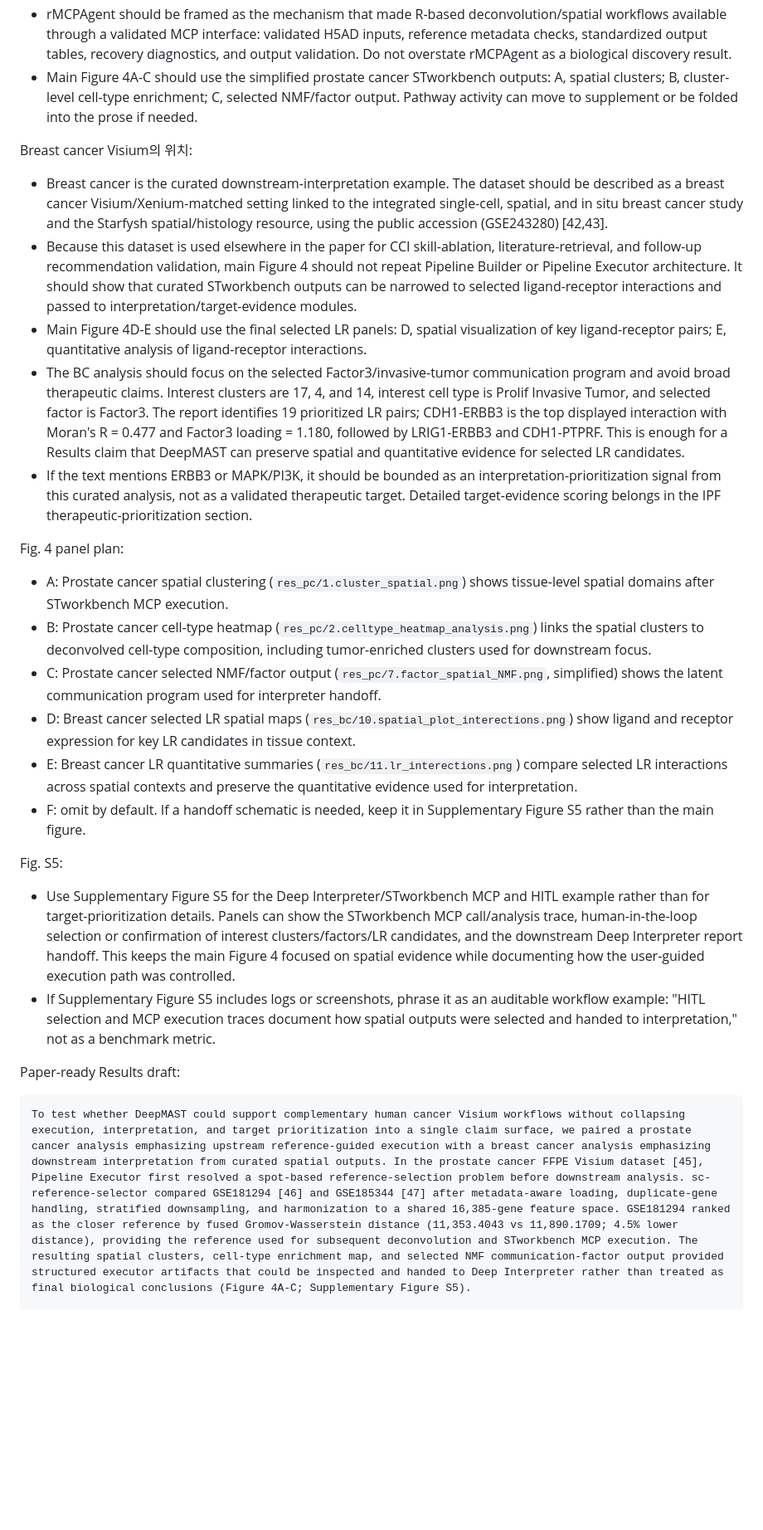
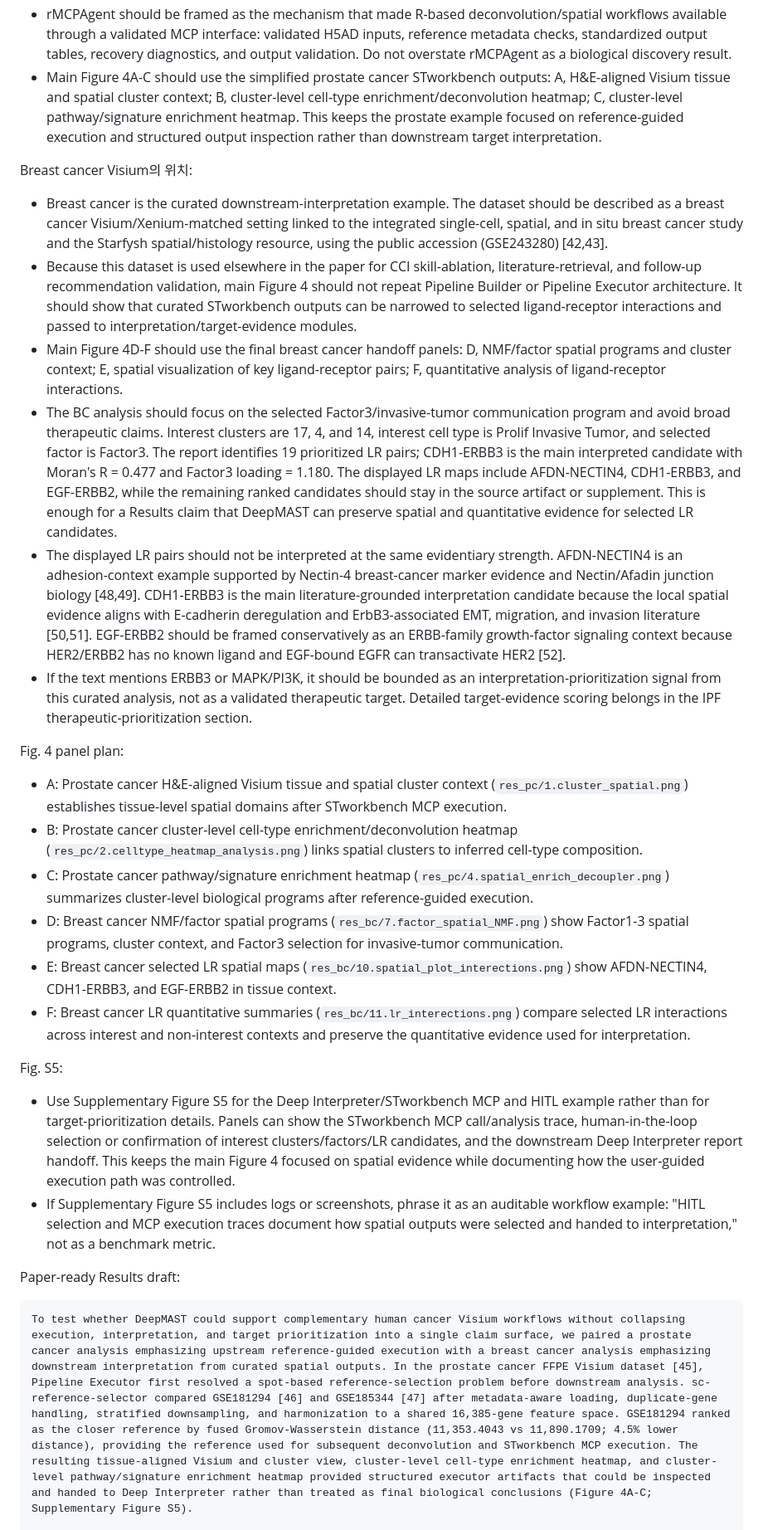
Before and after one commit to junghyunJJ/DeepMAST, a Markdown page: docs/writing/paper_structure.md, the part around one of its changes. Shown at 83% size. GitHub-like rendering; blank space fills up the shorter version.

Commit message:
update '4. Complementary cancer Visium workflows connect reference-guided execution with curated ligand-receptor handoff'

````diff
--- a/docs/writing/paper_structure.md
+++ b/docs/writing/paper_structure.md
@@ -424,22 +424,23 @@ Prostate cancer Visium의 위치:
 - The direct executor claim is that Pipeline Executor resolved a realistic spot-based Visium preprocessing problem before downstream interpretation: choosing a single-cell reference and producing structured STworkbench outputs through MCP-mediated execution.
 - The single-cell reference-selection result is concrete and can be reported in Results: the spatial query contained 4,371 spots and 17,943 genes at loading; after duplicate-gene handling and harmonization, both candidate references were compared in the same 16,385-gene feature space. GSE181294 [46] ranked ahead of GSE185344 [47] by fused Gromov-Wasserstein distance (11,353.4043 vs 11,890.1709), a 4.5% lower distance for GSE181294.
 - rMCPAgent should be framed as the mechanism that made R-based deconvolution/spatial workflows available through a validated MCP interface: validated H5AD inputs, reference metadata checks, standardized output tables, recovery diagnostics, and output validation. Do not overstate rMCPAgent as a biological discovery result.
-- Main Figure 4A-C should use the simplified prostate cancer STworkbench outputs: A, spatial clusters; B, cluster-level cell-type enrichment; C, selected NMF/factor output. Pathway activity can move to supplement or be folded into the prose if needed.
+- Main Figure 4A-C should use the simplified prostate cancer STworkbench outputs: A, H&E-aligned Visium tissue and spatial cluster context; B, cluster-level cell-type enrichment/deconvolution heatmap; C, cluster-level pathway/signature enrichment heatmap. This keeps the prostate example focused on reference-guided execution and structured output inspection rather than downstream target interpretation.
 
 Breast cancer Visium의 위치:
 - Breast cancer is the curated downstream-interpretation example. The dataset should be described as a breast cancer Visium/Xenium-matched setting linked to the integrated single-cell, spatial, and in situ breast cancer study and the Starfysh spatial/histology resource, using the public accession (GSE243280) [42,43].
 - Because this dataset is used elsewhere in the paper for CCI skill-ablation, literature-retrieval, and follow-up recommendation validation, main Figure 4 should not repeat Pipeline Builder or Pipeline Executor architecture. It should show that curated STworkbench outputs can be narrowed to selected ligand-receptor interactions and passed to interpretation/target-evidence modules.
-- Main Figure 4D-E should use the final selected LR panels: D, spatial visualization of key ligand-receptor pairs; E, quantitative analysis of ligand-receptor interactions.
-- The BC analysis should focus on the selected Factor3/invasive-tumor communication program and avoid broad therapeutic claims. Interest clusters are 17, 4, and 14, interest cell type is Prolif Invasive Tumor, and selected factor is Factor3. The report identifies 19 prioritized LR pairs; CDH1-ERBB3 is the top displayed interaction with Moran's R = 0.477 and Factor3 loading = 1.180, followed by LRIG1-ERBB3 and CDH1-PTPRF. This is enough for a Results claim that DeepMAST can preserve spatial and quantitative evidence for selected LR candidates.
+- Main Figure 4D-F should use the final breast cancer handoff panels: D, NMF/factor spatial programs and cluster context; E, spatial visualization of key ligand-receptor pairs; F, quantitative analysis of ligand-receptor interactions.
+- The BC analysis should focus on the selected Factor3/invasive-tumor communication program and avoid broad therapeutic claims. Interest clusters are 17, 4, and 14, interest cell type is Prolif Invasive Tumor, and selected factor is Factor3. The report identifies 19 prioritized LR pairs; CDH1-ERBB3 is the main interpreted candidate with Moran's R = 0.477 and Factor3 loading = 1.180. The displayed LR maps include AFDN-NECTIN4, CDH1-ERBB3, and EGF-ERBB2, while the remaining ranked candidates should stay in the source artifact or supplement. This is enough for a Results claim that DeepMAST can preserve spatial and quantitative evidence for selected LR candidates.
+- The displayed LR pairs should not be interpreted at the same evidentiary strength. AFDN-NECTIN4 is an adhesion-context example supported by Nectin-4 breast-cancer marker evidence and Nectin/Afadin junction biology [48,49]. CDH1-ERBB3 is the main literature-grounded interpretation candidate because the local spatial evidence aligns with E-cadherin deregulation and ErbB3-associated EMT, migration, and invasion literature [50,51]. EGF-ERBB2 should be framed conservatively as an ERBB-family growth-factor signaling context because HER2/ERBB2 has no known ligand and EGF-bound EGFR can transactivate HER2 [52].
 - If the text mentions ERBB3 or MAPK/PI3K, it should be bounded as an interpretation-prioritization signal from this curated analysis, not as a validated therapeutic target. Detailed target-evidence scoring belongs in the IPF therapeutic-prioritization section.
 
 Fig. 4 panel plan:
-- A: Prostate cancer spatial clustering (`res_pc/1.cluster_spatial.png`) shows tissue-level spatial domains after STworkbench MCP execution.
-- B: Prostate cancer cell-type heatmap (`res_pc/2.celltype_heatmap_analysis.png`) links the spatial clusters to deconvolved cell-type composition, including tumor-enriched clusters used for downstream focus.
-- C: Prostate cancer selected NMF/factor output (`res_pc/7.factor_spatial_NMF.png`, simplified) shows the latent communication program used for interpreter handoff.
-- D: Breast cancer selected LR spatial maps (`res_bc/10.spatial_plot_interections.png`) show ligand and receptor expression for key LR candidates in tissue context.
-- E: Breast cancer LR quantitative summaries (`res_bc/11.lr_interections.png`) compare selected LR interactions across spatial contexts and preserve the quantitative evidence used for interpretation.
-- F: omit by default. If a handoff schematic is needed, keep it in Supplementary Figure S5 rather than the main figure.
+- A: Prostate cancer H&E-aligned Visium tissue and spatial cluster context (`res_pc/1.cluster_spatial.png`) establishes tissue-level spatial domains after STworkbench MCP execution.
+- B: Prostate cancer cluster-level cell-type enrichment/deconvolution heatmap (`res_pc/2.celltype_heatmap_analysis.png`) links spatial clusters to inferred cell-type composition.
+- C: Prostate cancer pathway/signature enrichment heatmap (`res_pc/4.spatial_enrich_decoupler.png`) summarizes cluster-level biological programs after reference-guided execution.
+- D: Breast cancer NMF/factor spatial programs (`res_bc/7.factor_spatial_NMF.png`) show Factor1-3 spatial programs, cluster context, and Factor3 selection for invasive-tumor communication.
+- E: Breast cancer selected LR spatial maps (`res_bc/10.spatial_plot_interections.png`) show AFDN-NECTIN4, CDH1-ERBB3, and EGF-ERBB2 in tissue context.
+- F: Breast cancer LR quantitative summaries (`res_bc/11.lr_interections.png`) compare selected LR interactions across interest and non-interest contexts and preserve the quantitative evidence used for interpretation.
 
 Fig. S5:
 - Use Supplementary Figure S5 for the Deep Interpreter/STworkbench MCP and HITL example rather than for target-prioritization details. Panels can show the STworkbench MCP call/analysis trace, human-in-the-loop selection or confirmation of interest clusters/factors/LR candidates, and the downstream Deep Interpreter report handoff. This keeps the main Figure 4 focused on spatial evidence while documenting how the user-guided execution path was controlled.
@@ -448,5 +449,5 @@ Fig. S5:
 Paper-ready Results draft:
 
 ```text
-To test whether DeepMAST could support complementary human cancer Visium workflows without collapsing execution, interpretation, and target prioritization into a single claim surface, we paired a prostate cancer analysis emphasizing upstream reference-guided execution with a breast cancer analysis emphasizing downstream interpretation from curated spatial outputs. In the prostate cancer FFPE Visium dataset [45], Pipeline Executor first resolved a spot-based reference-selection problem before downstream analysis. sc-reference-selector compared GSE181294 [46] and GSE185344 [47] after metadata-aware loading, duplicate-gene handling, stratified downsampling, and harmonization to a shared 16,385-gene feature space. GSE181294 ranked as the closer reference by fused Gromov-Wasserstein distance (11,353.4043 vs 11,890.1709; 4.5% lower distance), providing the reference used for subsequent deconvolution and STworkbench MCP execution. The resulting spatial clusters, cell-type enrichment map, and selected NMF communication-factor output provided structured executor artifacts that could be inspected and handed to Deep Interpreter rather than treated as final biological conclusions (Figure 4A-C; Supplementary Figure S5).
+To test whether DeepMAST could support complementary human cancer Visium workflows without collapsing execution, interpretation, and target prioritization into a single claim surface, we paired a prostate cancer analysis emphasizing upstream reference-guided execution with a breast cancer analysis emphasizing downstream interpretation from curated spatial outputs. In the prostate cancer FFPE Visium dataset [45], Pipeline Executor first resolved a spot-based reference-selection problem before downstream analysis. sc-reference-selector compared GSE181294 [46] and GSE185344 [47] after metadata-aware loading, duplicate-gene handling, stratified downsampling, and harmonization to a shared 16,385-gene feature space. GSE181294 ranked as the closer reference by fused Gromov-Wasserstein distance (11,353.4043 vs 11,890.1709; 4.5% lower distance), providing the reference used for subsequent deconvolution and STworkbench MCP execution. The resulting tissue-aligned Visium and cluster view, cluster-level cell-type enrichment heatmap, and cluster-level pathway/signature enrichment heatmap provided structured executor artifacts that could be inspected and handed to Deep Interpreter rather than treated as final biological conclusions (Figure 4A-C; Supplementary Figure S5).
 
````
Also changed, not shown: other parts of docs/writing/paper_structure.md (+19 -9 lines).
